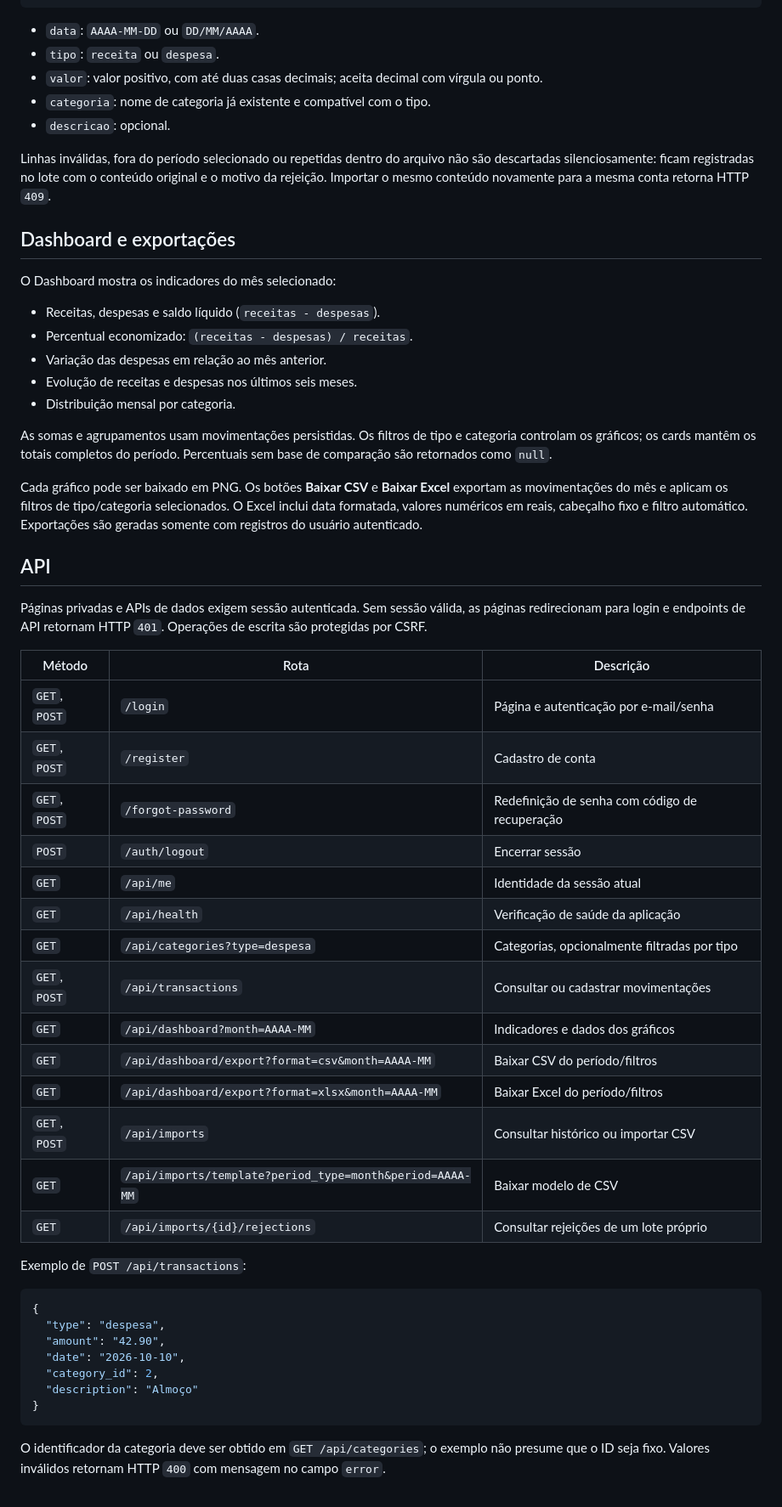
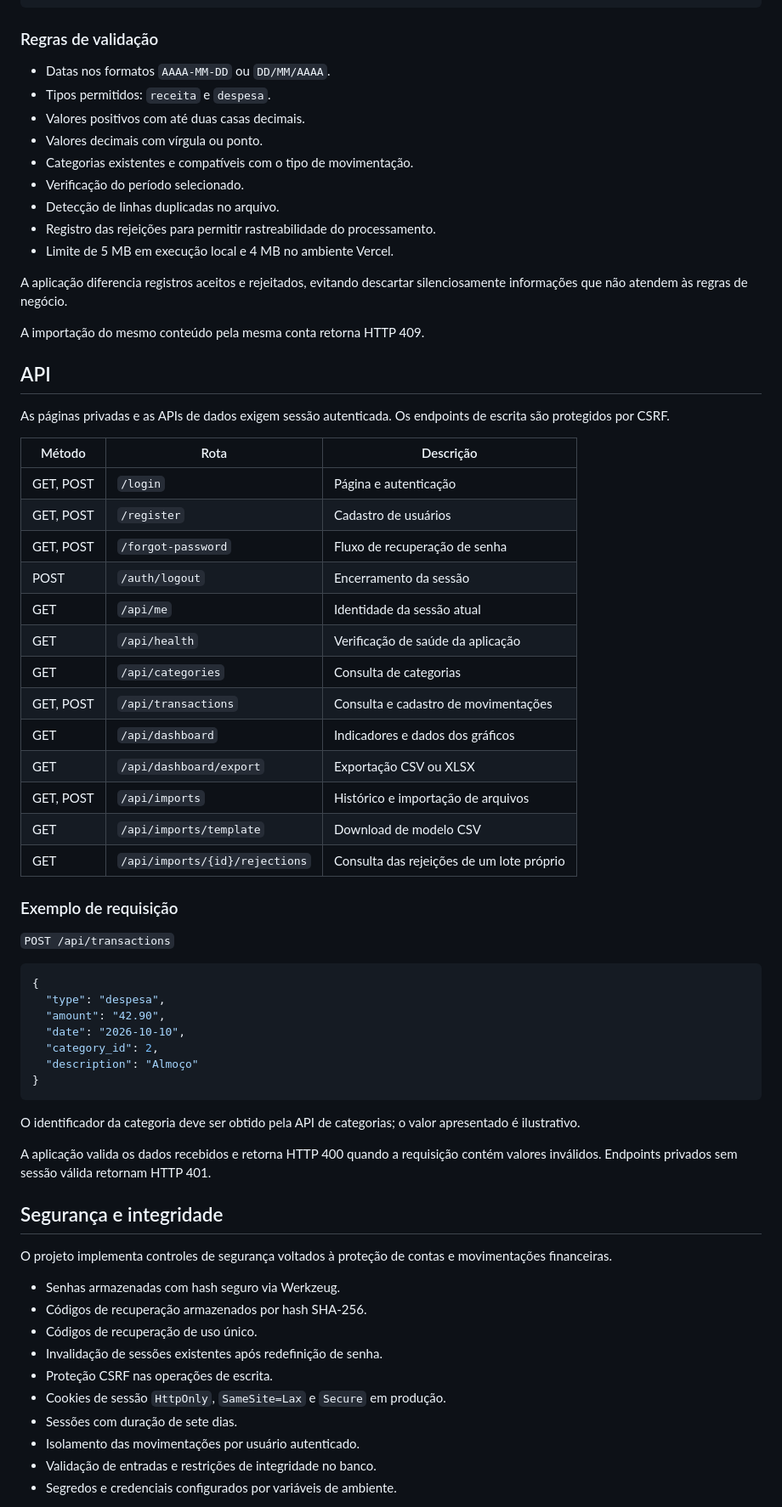
Before and after one commit to TiagoSimaodev/FinanceFlow, a Markdown page: README.md, the part around one of its changes. Shown at 85% size. GitHub-like rendering.

````diff
--- a/README.md
+++ b/README.md
@@ -174,50 +234,45 @@ data;tipo;valor;categoria;descricao
 2026-10-10;receita;3500.00;Salário;Pagamento
 ```
 
-- `data`: `AAAA-MM-DD` ou `DD/MM/AAAA`.
-- `tipo`: `receita` ou `despesa`.
-- `valor`: valor positivo, com até duas casas decimais; aceita decimal com vírgula ou ponto.
-- `categoria`: nome de categoria já existente e compatível com o tipo.
-- `descricao`: opcional.
+### Regras de validação
 
-Linhas inválidas, fora do período selecionado ou repetidas dentro do arquivo não são descartadas silenciosamente: ficam registradas no lote com o conteúdo original e o motivo da rejeição. Importar o mesmo conteúdo novamente para a mesma conta retorna HTTP `409`.
+- Datas nos formatos `AAAA-MM-DD` ou `DD/MM/AAAA`.
+- Tipos permitidos: `receita` e `despesa`.
+- Valores positivos com até duas casas decimais.
+- Valores decimais com vírgula ou ponto.
+- Categorias existentes e compatíveis com o tipo de movimentação.
+- Verificação do período selecionado.
+- Detecção de linhas duplicadas no arquivo.
+- Registro das rejeições para permitir rastreabilidade do processamento.
+- Limite de 5 MB em execução local e 4 MB no ambiente Vercel.
 
-## Dashboard e exportações
+A aplicação diferencia registros aceitos e rejeitados, evitando descartar silenciosamente informações que não atendem às regras de negócio.
 
-O Dashboard mostra os indicadores do mês selecionado:
-
-- Receitas, despesas e saldo líquido (`receitas - despesas`).
-- Percentual economizado: `(receitas - despesas) / receitas`.
-- Variação das despesas em relação ao mês anterior.
-- Evolução de receitas e despesas nos últimos seis meses.
-- Distribuição mensal por categoria.
-
-As somas e agrupamentos usam movimentações persistidas. Os filtros de tipo e categoria controlam os gráficos; os cards mantêm os totais completos do período. Percentuais sem base de comparação são retornados como `null`.
-
-Cada gráfico pode ser baixado em PNG. Os botões **Baixar CSV** e **Baixar Excel** exportam as movimentações do mês e aplicam os filtros de tipo/categoria selecionados. O Excel inclui data formatada, valores numéricos em reais, cabeçalho fixo e filtro automático. Exportações são geradas somente com registros do usuário autenticado.
+A importação do mesmo conteúdo pela mesma conta retorna HTTP 409.
 
 ## API
 
-Páginas privadas e APIs de dados exigem sessão autenticada. Sem sessão válida, as páginas redirecionam para login e endpoints de API retornam HTTP `401`. Operações de escrita são protegidas por CSRF.
+As páginas privadas e as APIs de dados exigem sessão autenticada. Os endpoints de escrita são protegidos por CSRF.
 
 | Método | Rota | Descrição |
-| --- | --- | --- |
-| `GET`, `POST` | `/login` | Página e autenticação por e-mail/senha |
-| `GET`, `POST` | `/register` | Cadastro de conta |
-| `GET`, `POST` | `/forgot-password` | Redefinição de senha com código de recuperação |
-| `POST` | `/auth/logout` | Encerrar sessão |
-| `GET` | `/api/me` | Identidade da sessão atual |
-| `GET` | `/api/health` | Verificação de saúde da aplicação |
-| `GET` | `/api/categories?type=despesa` | Categorias, opcionalmente filtradas por tipo |
-| `GET`, `POST` | `/api/transactions` | Consultar ou cadastrar movimentações |
-| `GET` | `/api/dashboard?month=AAAA-MM` | Indicadores e dados dos gráficos |
-| `GET` | `/api/dashboard/export?format=csv&month=AAAA-MM` | Baixar CSV do período/filtros |
-| `GET` | `/api/dashboard/export?format=xlsx&month=AAAA-MM` | Baixar Excel do período/filtros |
-| `GET`, `POST` | `/api/imports` | Consultar histórico ou importar CSV |
-| `GET` | `/api/imports/template?period_type=month&period=AAAA-MM` | Baixar modelo de CSV |
-| `GET` | `/api/imports/{id}/rejections` | Consultar rejeições de um lote próprio |
+|---|---|---|
+| GET, POST | `/login` | Página e autenticação |
+| GET, POST | `/register` | Cadastro de usuários |
+| GET, POST | `/forgot-password` | Fluxo de recuperação de senha |
+| POST | `/auth/logout` | Encerramento da sessão |
+| GET | `/api/me` | Identidade da sessão atual |
+| GET | `/api/health` | Verificação de saúde da aplicação |
+| GET | `/api/categories` | Consulta de categorias |
+| GET, POST | `/api/transactions` | Consulta e cadastro de movimentações |
+| GET | `/api/dashboard` | Indicadores e dados dos gráficos |
+| GET | `/api/dashboard/export` | Exportação CSV ou XLSX |
+| GET, POST | `/api/imports` | Histórico e importação de arquivos |
+| GET | `/api/imports/template` | Download de modelo CSV |
+| GET | `/api/imports/{id}/rejections` | Consulta das rejeições de um lote próprio |
 
-Exemplo de `POST /api/transactions`:
+### Exemplo de requisição
+
+`POST /api/transactions`
 
 ```json
 {
@@ -229,4 +284,22 @@ Exemplo de `POST /api/transactions`:
 }
 ```
 
-O identificador da categoria deve ser obtido em `GET /api/categories`; o exemplo não presume que o ID seja fixo. Valores inválidos retornam HTTP `400` com mensagem no campo `error`.
+O identificador da categoria deve ser obtido pela API de categorias; o valor apresentado é ilustrativo.
+
+A aplicação valida os dados recebidos e retorna HTTP 400 quando a requisição contém valores inválidos. Endpoints privados sem sessão válida retornam HTTP 401.
+
+## Segurança e integridade
+
+O projeto implementa controles de segurança voltados à proteção de contas e movimentações financeiras.
+
+- Senhas armazenadas com hash seguro via Werkzeug.
+- Códigos de recuperação armazenados por hash SHA-256.
+- Códigos de recuperação de uso único.
+- Invalidação de sessões existentes após redefinição de senha.
+- Proteção CSRF nas operações de escrita.
+- Cookies de sessão `HttpOnly`, `SameSite=Lax` e `Secure` em produção.
+- Sessões com duração de sete dias.
+- Isolamento das movimentações por usuário autenticado.
+- Validação de entradas e restrições de integridade no banco.
+- Segredos e credenciais configurados por variáveis de ambiente.
+
````
Also changed, not shown: other parts of README.md (+322 -153 lines).
